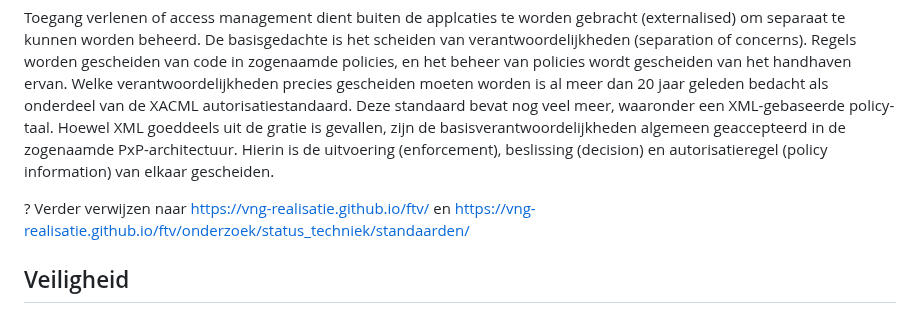
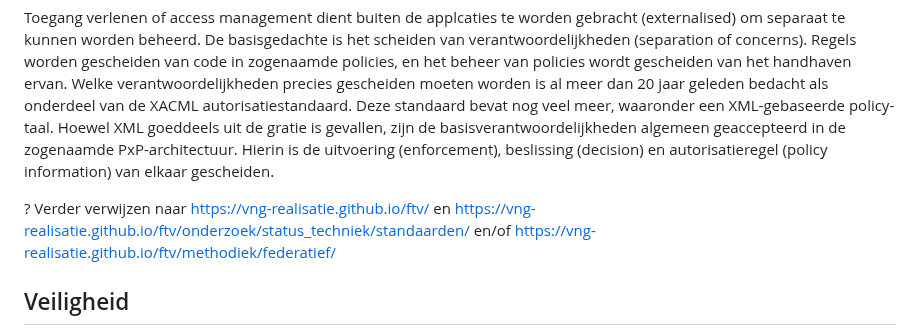
Before and after one commit to Geonovum/ZON-DA, a Markdown page: respec/vertrouwen.md, the part around the change. Drawn GitHub-style.

```diff
--- a/respec/vertrouwen.md
+++ b/respec/vertrouwen.md
@@ -58,7 +58,7 @@ Toegang verlenen of autorisatie betekent data ter beschikking stellen aan een af
 
 Toegang verlenen of access management dient buiten de applcaties te worden gebracht (externalised) om separaat te kunnen worden beheerd. De basisgedachte is het scheiden van verantwoordelijkheden (separation of concerns). Regels worden gescheiden van code in zogenaamde policies, en het beheer van policies wordt gescheiden van het handhaven ervan. Welke verantwoordelijkheden precies gescheiden moeten worden is al meer dan 20 jaar geleden bedacht als onderdeel van de XACML autorisatiestandaard. Deze standaard bevat nog veel meer, waaronder een XML-gebaseerde policy-taal. Hoewel XML goeddeels uit de gratie is gevallen, zijn de basisverantwoordelijkheden algemeen geaccepteerd in de zogenaamde PxP-architectuur. Hierin is de uitvoering (enforcement), beslissing (decision) en autorisatieregel (policy information) van elkaar gescheiden.
 
-? Verder verwijzen naar https://vng-realisatie.github.io/ftv/ en https://vng-realisatie.github.io/ftv/onderzoek/status_techniek/standaarden/
+? Verder verwijzen naar https://vng-realisatie.github.io/ftv/ en https://vng-realisatie.github.io/ftv/onderzoek/status_techniek/standaarden/ en/of https://vng-realisatie.github.io/ftv/methodiek/federatief/
 
 ## Veiligheid
 
```
